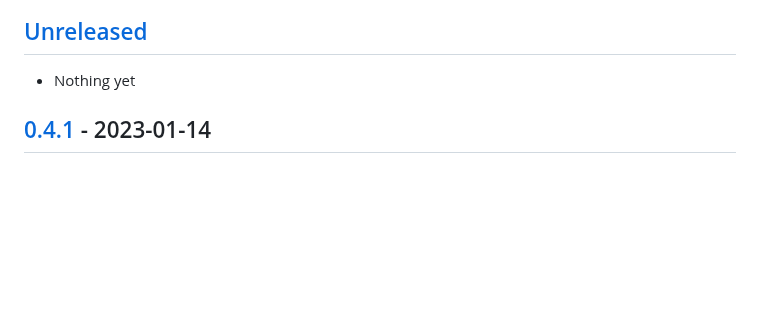
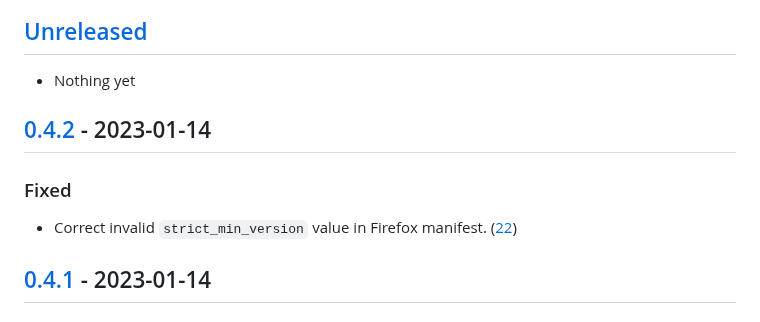
Before and after one commit to h4l/headgear, a Markdown page: CHANGELOG.md, the part around one of its changes. Rendered like a GitHub page; blank space fills up the shorter version.

Commit message:
docs: update CHANGELOG for 0.4.2

```diff
--- a/CHANGELOG.md
+++ b/CHANGELOG.md
@@ -9,6 +9,13 @@ and this project adheres to
 ## [Unreleased]
 
 - Nothing yet
+
+## [0.4.2] - 2023-01-14
+
+### Fixed
+
+- Correct invalid `strict_min_version` value in Firefox manifest.
+  ([22](https://github.com/h4l/headgear/issues/22))
 
 ## [0.4.1] - 2023-01-14
 
```
Also changed, not shown: other parts of CHANGELOG.md (+1 -0 lines).
